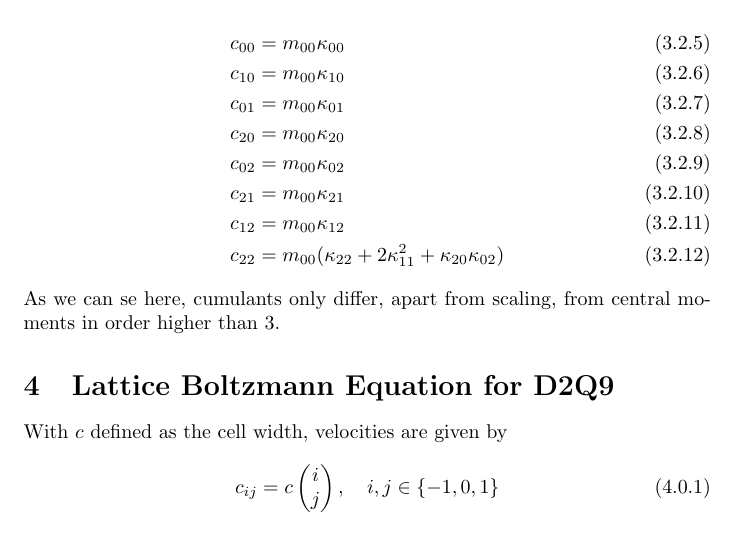
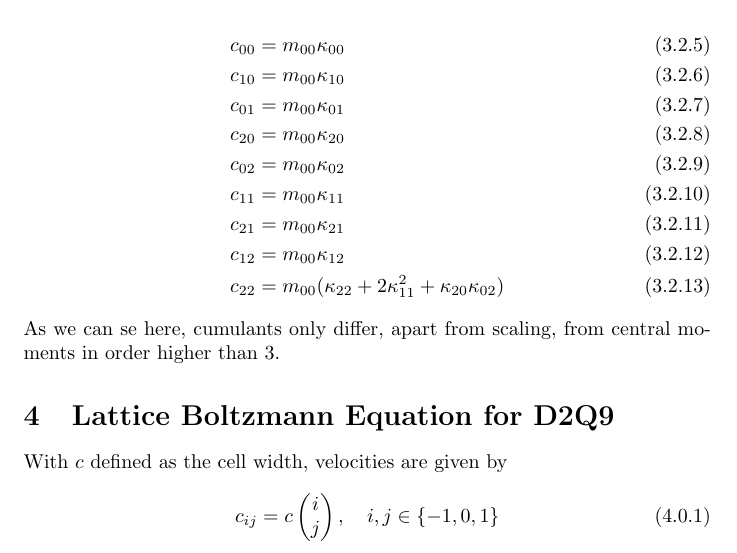
Before and after one commit to FlorianRohm/masters_thesis, a LaTeX document (papers/Geier2015507/notes.tex): part of page 9 of 13, cut so that both start at the same text. Compiled offline with pdfLaTeX.

Commit message:
forgot to mention c_{11}

```diff
--- a/papers/Geier2015507/notes.tex
+++ b/papers/Geier2015507/notes.tex
@@ -433,6 +433,7 @@ The missing central moments follow from permutation and will be listed in the fo
   c_{01} & = m_{00}\kappa_{01} \\
   c_{20} & = m_{00}\kappa_{20} \\
   c_{02} & = m_{00}\kappa_{02} \\
+  c_{11} & = m_{00}\kappa_{11} \\
   c_{21} & = m_{00}\kappa_{21} \\
   c_{12} & = m_{00}\kappa_{12} \\
   c_{22} & = m_{00}(\kappa_{22} + 2\kappa_{11}^2 + \kappa_{20}\kappa_{02})
```
